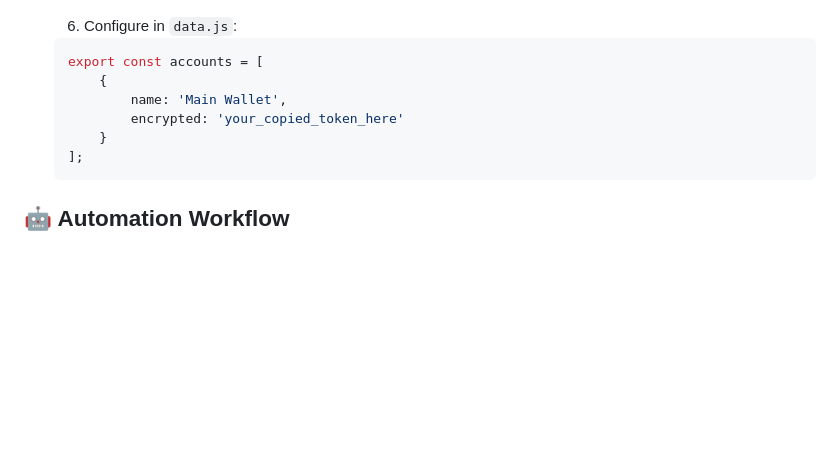
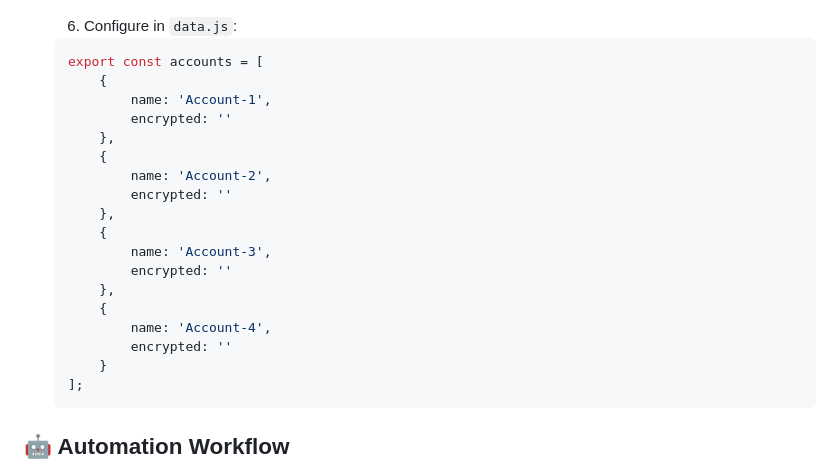
Before and after one commit to prorakib99/hot-wallet-claimer, a Markdown page: README.md, the part around the change. GitHub-like rendering; blank space fills up the shorter version.

Commit message:
Update README.md to add multiple account examples with empty encrypted tokens for clarity

````diff
--- a/README.md
+++ b/README.md
@@ -96,8 +96,20 @@ node -v && npm -v
     ```javascript
     export const accounts = [
         {
-            name: 'Main Wallet',
-            encrypted: 'your_copied_token_here'
+            name: 'Account-1',
+            encrypted: ''
+        },
+        {
+            name: 'Account-2',
+            encrypted: ''
+        },
+        {
+            name: 'Account-3',
+            encrypted: ''
+        },
+        {
+            name: 'Account-4',
+            encrypted: ''
         }
     ];
     ```
````
